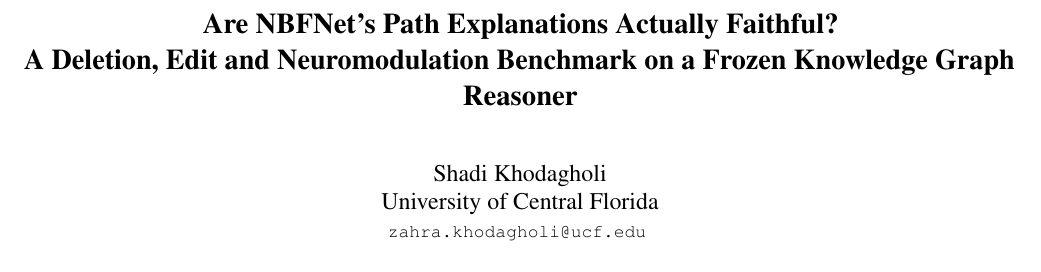
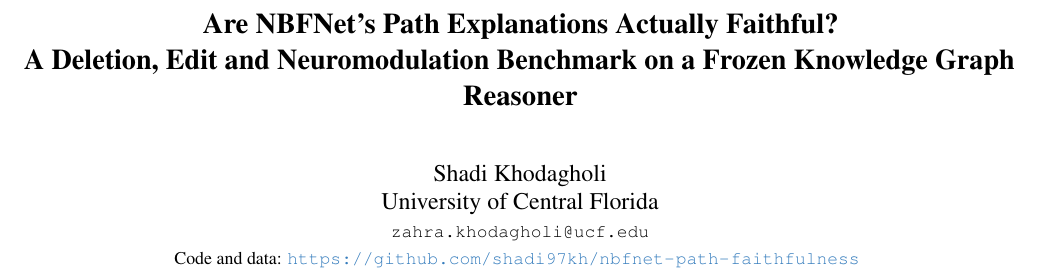
Before and after one commit to shadi97kh/nbfnet-path-faithfulness, a LaTeX paper (report/main.tex): part of page 1 of 9, cut so that both start at the same text. Compiled offline with pdfLaTeX.

Commit message:
Link the repository from the report, slides and README

```diff
--- a/report/main.tex
+++ b/report/main.tex
@@ -22,7 +22,8 @@
 A Deletion, Edit and Neuromodulation Benchmark on a Frozen Knowledge Graph Reasoner}
 \author{Shadi Khodagholi\\
 University of Central Florida\\
-{\tt\small zahra.khodagholi@ucf.edu}
+{\tt\small zahra.khodagholi@ucf.edu}\\
+{\small Code and data: \url{https://github.com/shadi97kh/nbfnet-path-faithfulness}}
 }
 
 \begin{document}
```
Also changed, not shown: presentation/talk.tex (+2 -1 lines), README.md, presentation/talk.pdf, report/main.pdf, 1 other file.
